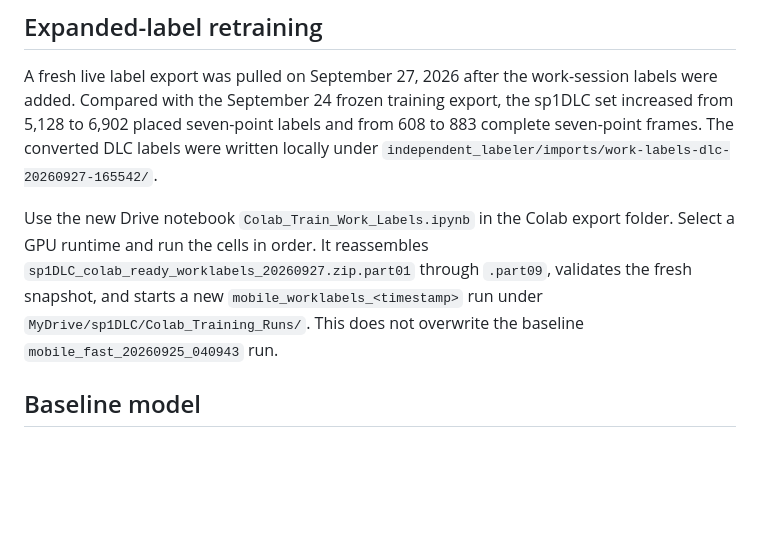
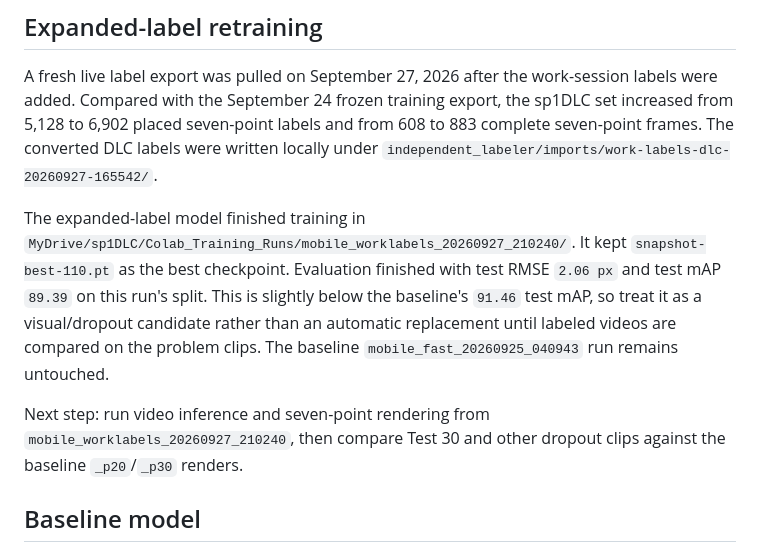
Before and after one commit to kobeqanderson-png/MobileDLC, a Markdown page: Colab_Training_Handoff.md, the part around the change. Rendered like a GitHub page; blank space fills up the shorter version.

Commit message:
Record expanded-label training results

```diff
--- a/Colab_Training_Handoff.md
+++ b/Colab_Training_Handoff.md
@@ -18,7 +18,9 @@ Use `Colab_Preliminary_Analysis.ipynb` for the first conservative analysis pass.
 
 A fresh live label export was pulled on September 27, 2026 after the work-session labels were added. Compared with the September 24 frozen training export, the sp1DLC set increased from 5,128 to 6,902 placed seven-point labels and from 608 to 883 complete seven-point frames. The converted DLC labels were written locally under `independent_labeler/imports/work-labels-dlc-20260927-165542/`.
 
-Use the new Drive notebook `Colab_Train_Work_Labels.ipynb` in the Colab export folder. Select a GPU runtime and run the cells in order. It reassembles `sp1DLC_colab_ready_worklabels_20260927.zip.part01` through `.part09`, validates the fresh snapshot, and starts a new `mobile_worklabels_<timestamp>` run under `MyDrive/sp1DLC/Colab_Training_Runs/`. This does not overwrite the baseline `mobile_fast_20260925_040943` run.
+The expanded-label model finished training in `MyDrive/sp1DLC/Colab_Training_Runs/mobile_worklabels_20260927_210240/`. It kept `snapshot-best-110.pt` as the best checkpoint. Evaluation finished with test RMSE `2.06 px` and test mAP `89.39` on this run's split. This is slightly below the baseline's `91.46` test mAP, so treat it as a visual/dropout candidate rather than an automatic replacement until labeled videos are compared on the problem clips. The baseline `mobile_fast_20260925_040943` run remains untouched.
+
+Next step: run video inference and seven-point rendering from `mobile_worklabels_20260927_210240`, then compare Test 30 and other dropout clips against the baseline `_p20`/`_p30` renders.
 
 ## Baseline model
 
```
